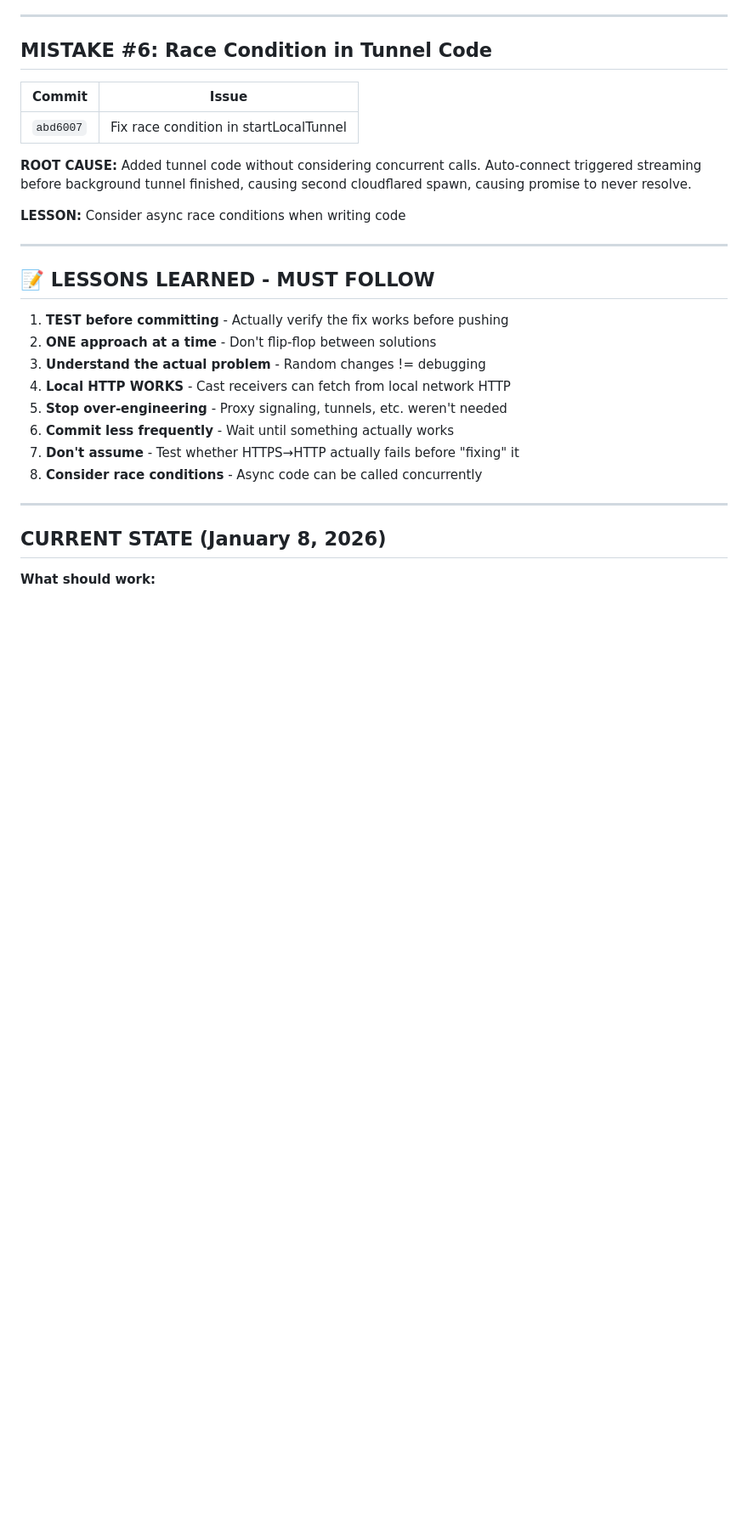
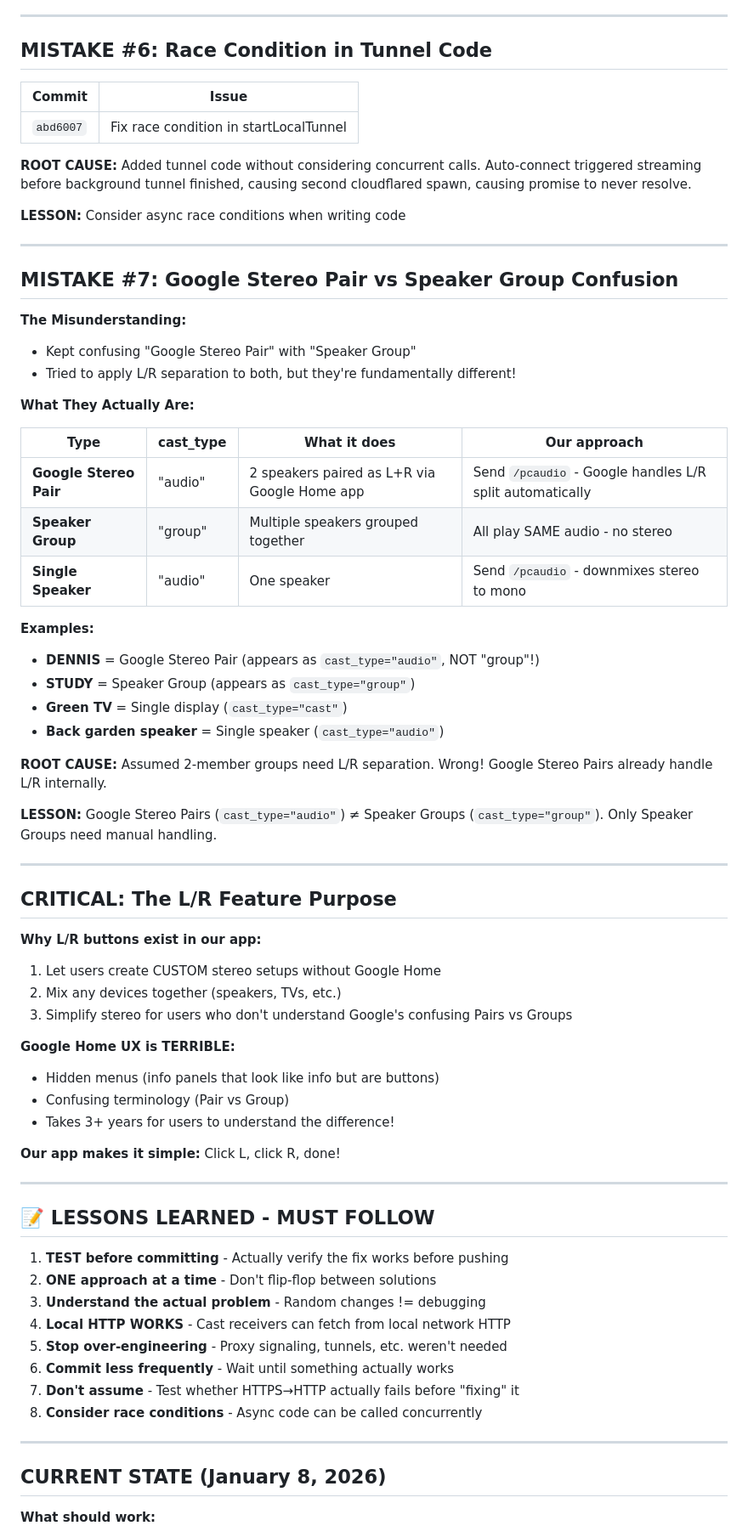
Before and after one commit to Kepners/pcnestspeaker, a Markdown page: .claude/MISTAKES_LOG.md, the part around one of its changes. Shown at 85% size. Rendered like a GitHub page; blank space fills up the shorter version.

Commit message:
📝 docs: Add Stereo Pair vs Speaker Group clarification to MISTAKES_LOG
- Document MISTAKE #7: Confusion between Google Stereo Pairs and Speaker Groups
- Google Stereo Pairs (cast_type='audio') handle L/R automatically
- Speaker Groups (cast_type='group') play same audio on all speakers
- Document why L/R feature exists: simplify stereo for users
- Update current state with speaker type handling matrix

Co-Authored-By: Claude Opus 4.5 <noreply@anthropic.com>

```diff
--- a/.claude/MISTAKES_LOG.md
+++ b/.claude/MISTAKES_LOG.md
@@ -91,6 +91,48 @@ Multiple commits touching receiver.html with different ICE configs, signaling me
 
 ---
 
+## MISTAKE #7: Google Stereo Pair vs Speaker Group Confusion
+
+**The Misunderstanding:**
+- Kept confusing "Google Stereo Pair" with "Speaker Group"
+- Tried to apply L/R separation to both, but they're fundamentally different!
+
+**What They Actually Are:**
+
+| Type | cast_type | What it does | Our approach |
+|------|-----------|--------------|--------------|
+| **Google Stereo Pair** | "audio" | 2 speakers paired as L+R via Google Home app | Send `/pcaudio` - Google handles L/R split automatically |
+| **Speaker Group** | "group" | Multiple speakers grouped together | All play SAME audio - no stereo |
+| **Single Speaker** | "audio" | One speaker | Send `/pcaudio` - downmixes stereo to mono |
+
+**Examples:**
+- **DENNIS** = Google Stereo Pair (appears as `cast_type="audio"`, NOT "group"!)
+- **STUDY** = Speaker Group (appears as `cast_type="group"`)
+- **Green TV** = Single display (`cast_type="cast"`)
+- **Back garden speaker** = Single speaker (`cast_type="audio"`)
+
+**ROOT CAUSE:** Assumed 2-member groups need L/R separation. Wrong! Google Stereo Pairs already handle L/R internally.
+
+**LESSON:** Google Stereo Pairs (`cast_type="audio"`) ≠ Speaker Groups (`cast_type="group"`). Only Speaker Groups need manual handling.
+
+---
+
+## CRITICAL: The L/R Feature Purpose
+
+**Why L/R buttons exist in our app:**
+1. Let users create CUSTOM stereo setups without Google Home
+2. Mix any devices together (speakers, TVs, etc.)
+3. Simplify stereo for users who don't understand Google's confusing Pairs vs Groups
+
+**Google Home UX is TERRIBLE:**
+- Hidden menus (info panels that look like info but are buttons)
+- Confusing terminology (Pair vs Group)
+- Takes 3+ years for users to understand the difference!
+
+**Our app makes it simple:** Click L, click R, done!
+
+---
+
 ## 📝 LESSONS LEARNED - MUST FOLLOW
 
 1. **TEST before committing** - Actually verify the fix works before pushing
```
Also changed, not shown: other parts of .claude/MISTAKES_LOG.md (+11 -4 lines).
